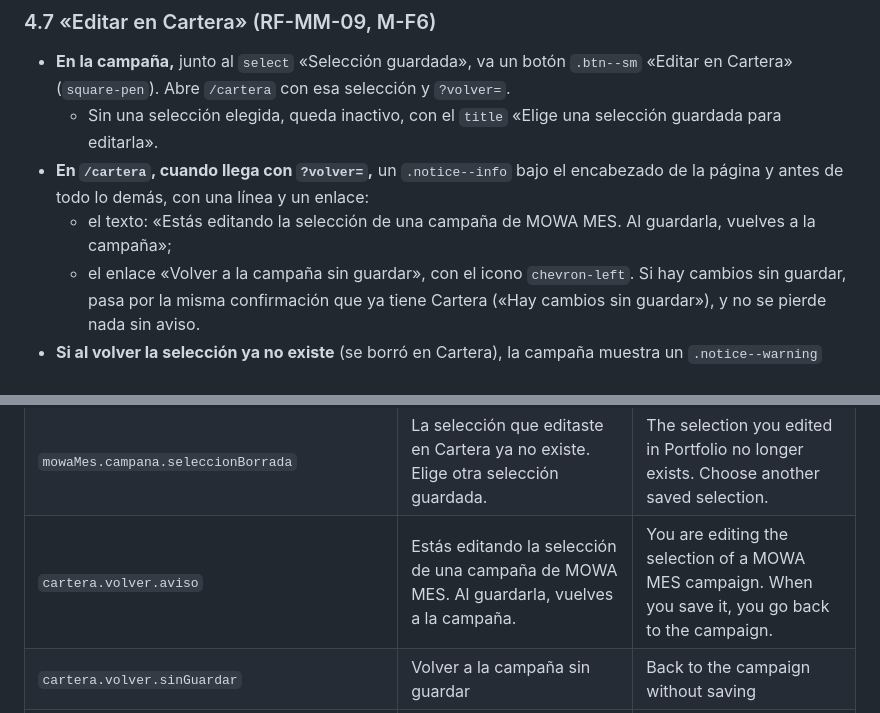
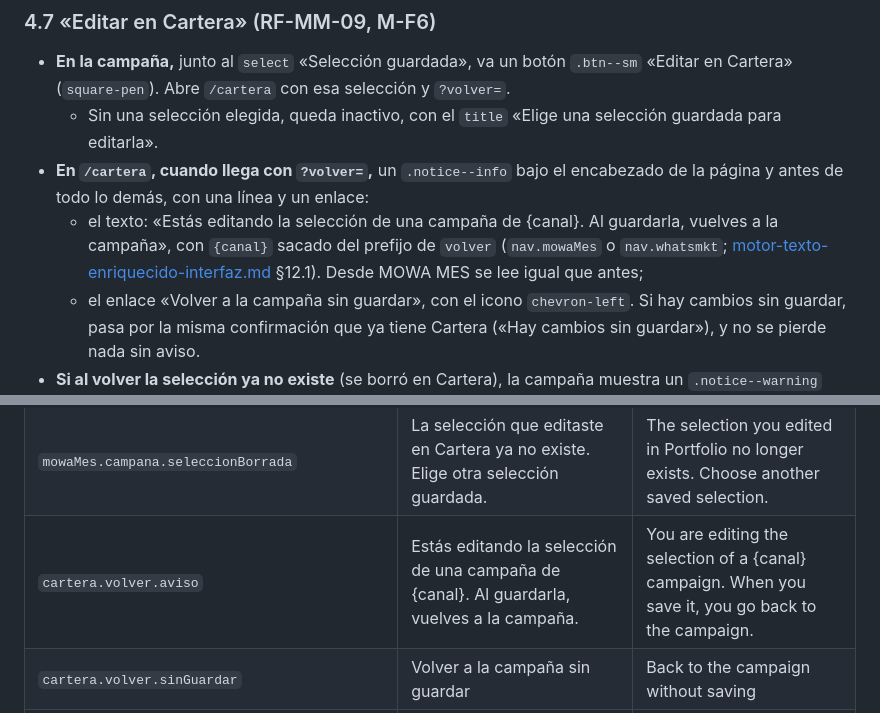
Before and after one commit to E-specter/auto_cusco, a Markdown page: docs/mowa-mes-interfaz.md, 2 parts joined by grey strips. Drawn GitHub-style.

Commit message:
docs(herramientas): el aviso de volver de Cartera con el canal de origen (T-HI-F3)
designer, a pedido de coordinador_herramientas_implementadas para
T-HI-F3: /cartera tambien recibe volver de /whatsmkt/, y su aviso
decia «MOWA MES» fijo.
- mowa-mes-interfaz.md §4.7 y §5: cartera.volver.aviso lleva {canal},
  que sale del prefijo de volver (nav.mowaMes o nav.whatsmkt). Desde
  MOWA MES se lee igual que antes.
- motor-texto-enriquecido-interfaz.md §12.6: la nota de Cartera
  apunta a §5 de mowa-mes-interfaz.md.

Verificado (architec): lectura del diff; git diff --check limpio; la
regex de telefonos sin numeros fuera de 900000xxx. Solo docs: no
corre ninguna capa de pruebas.

Agente: designer
Agente: architec
Co-Authored-By: Claude Opus 5.5 <noreply@anthropic.com>
Claude-Session: https://claude.ai/code/session_012EZEjowqJabzn5JLQSK2Uj

```diff
--- a/docs/mowa-mes-interfaz.md
+++ b/docs/mowa-mes-interfaz.md
@@ -183,7 +183,7 @@ Las tres usan `dialog.dialog`, con el foco inicial en «Cancelar» y Escape para
 - **En la campaña,** junto al `select` «Selección guardada», va un botón `.btn--sm` «Editar en Cartera» (`square-pen`). Abre `/cartera` con esa selección y `?volver=`.
   - Sin una selección elegida, queda inactivo, con el `title` «Elige una selección guardada para editarla».
 - **En `/cartera`, cuando llega con `?volver=`,** un `.notice--info` bajo el encabezado de la página y antes de todo lo demás, con una línea y un enlace:
-  - el texto: «Estás editando la selección de una campaña de MOWA MES. Al guardarla, vuelves a la campaña»;
+  - el texto: «Estás editando la selección de una campaña de {canal}. Al guardarla, vuelves a la campaña», con `{canal}` sacado del prefijo de `volver` (`nav.mowaMes` o `nav.whatsmkt`; [motor-texto-enriquecido-interfaz.md](motor-texto-enriquecido-interfaz.md) §12.1). Desde MOWA MES se lee igual que antes;
   - el enlace «Volver a la campaña sin guardar», con el icono `chevron-left`. Si hay cambios sin guardar, pasa por la misma confirmación que ya tiene Cartera («Hay cambios sin guardar»), y no se pierde nada sin aviso.
 - **Si al volver la selección ya no existe** (se borró en Cartera), la campaña muestra un `.notice--warning` bajo el `select`: «La selección que editaste en Cartera ya no existe. Elige otra selección guardada». El `select` queda sin elegir. El aviso se va al elegir otra.
 - **Si `/cartera` llega con un `seleccion` que no existe,** queda vacía y usable, con un `.notice--warning` (`role="status"`): «La selección que abriste ya no existe. Arma una nueva o elige otra de la lista». Nunca un error.
@@ -259,7 +259,7 @@ Prefijo `mowaMes.*` (es y en). No usan el prefijo `mowaMes.codigo.*`, que vigila
 | `mowaMes.campana.subir.irSeguimiento` | Ir al seguimiento de la campaña | Go to the campaign's tracking |
 | `mowaMes.campana.editarEnCartera.inactivo` | Elige una selección guardada para editarla. | Choose a saved selection to edit it. |
 | `mowaMes.campana.seleccionBorrada` | La selección que editaste en Cartera ya no existe. Elige otra selección guardada. | The selection you edited in Portfolio no longer exists. Choose another saved selection. |
-| `cartera.volver.aviso` | Estás editando la selección de una campaña de MOWA MES. Al guardarla, vuelves a la campaña. | You are editing the selection of a MOWA MES campaign. When you save it, you go back to the campaign. |
+| `cartera.volver.aviso` | Estás editando la selección de una campaña de {canal}. Al guardarla, vuelves a la campaña. | You are editing the selection of a {canal} campaign. When you save it, you go back to the campaign. |
 | `cartera.volver.sinGuardar` | Volver a la campaña sin guardar | Back to the campaign without saving |
 | `cartera.volver.noExiste` | La selección que abriste ya no existe. Arma una nueva o elige otra de la lista. | The selection you opened no longer exists. Build a new one or choose another from the list. |
 | `selector.descartar.cuerpo` (cambia el texto) | Los cambios que no guardaste se pierden. | The changes you did not save will be lost. |
```
Also changed, not shown: docs/motor-texto-enriquecido-interfaz.md (+1 -1 lines).
